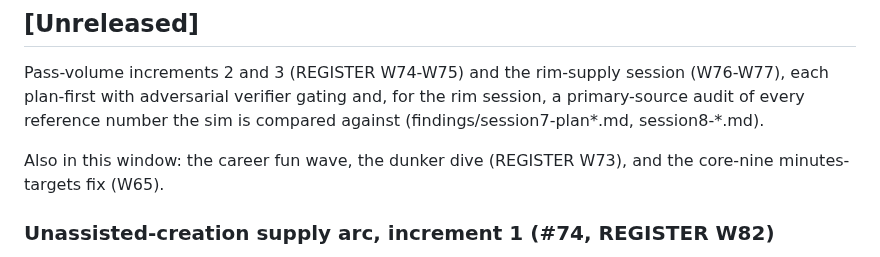
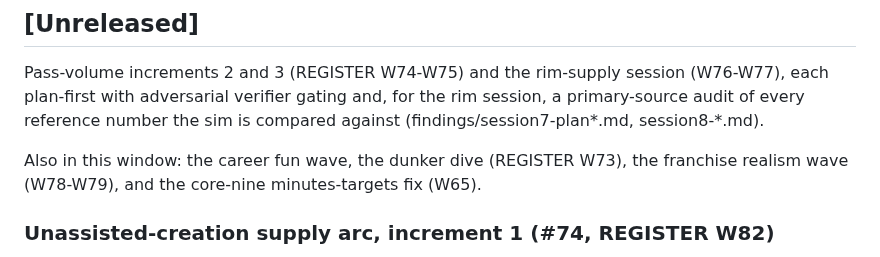
Before and after one commit to alperien/hoopsh, a Markdown page: CHANGELOG.md, the part around one of its changes. Drawn GitHub-style.

```diff
--- a/CHANGELOG.md
+++ b/CHANGELOG.md
@@ -12,7 +12,8 @@ for the rim session, a primary-source audit of every reference number the
 sim is compared against (findings/session7-plan*.md, session8-*.md).
 
 Also in this window: the career fun wave, the dunker dive (REGISTER
-W73), and the core-nine minutes-targets fix (W65).
+W73), the franchise realism wave (W78-W79), and the core-nine
+minutes-targets fix (W65).
 
 ### Unassisted-creation supply arc, increment 1 (#74, REGISTER W82)
 
```
Also changed, not shown: other parts of CHANGELOG.md (+92 -0 lines).
